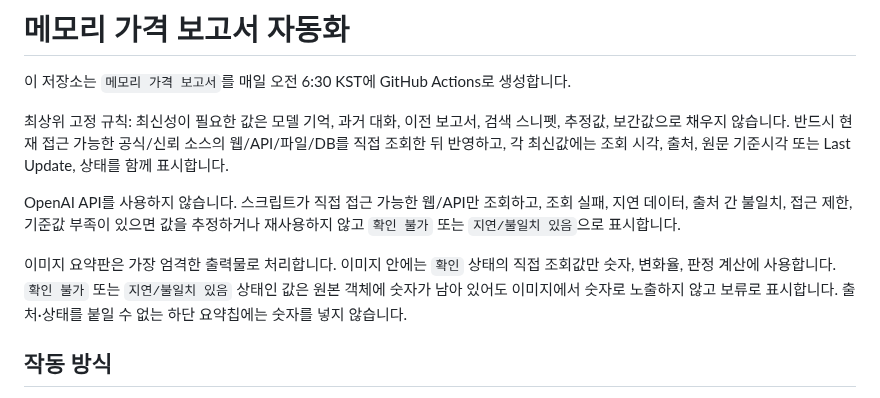
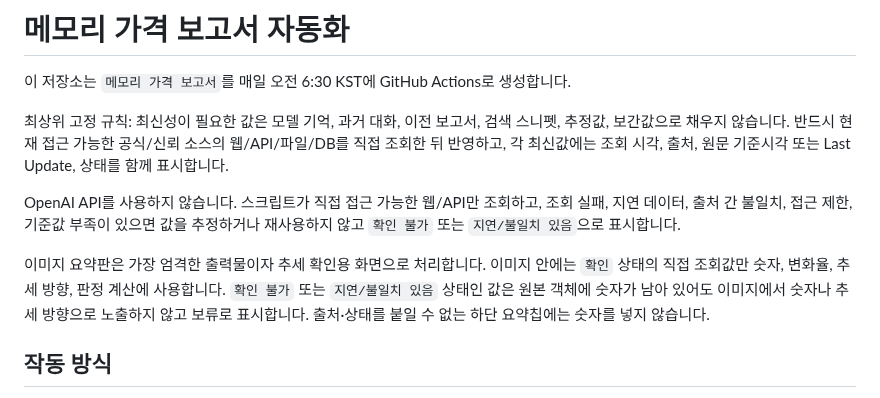
Before and after one commit to qedgwangju-dot/memory-price-report, a Markdown page: README_MEMORY_PRICE_AUTOMATION.md, the part around the change. Rendered like a GitHub page.

```diff
--- a/README_MEMORY_PRICE_AUTOMATION.md
+++ b/README_MEMORY_PRICE_AUTOMATION.md
@@ -6,7 +6,7 @@
 
 OpenAI API를 사용하지 않습니다. 스크립트가 직접 접근 가능한 웹/API만 조회하고, 조회 실패, 지연 데이터, 출처 간 불일치, 접근 제한, 기준값 부족이 있으면 값을 추정하거나 재사용하지 않고 `확인 불가` 또는 `지연/불일치 있음`으로 표시합니다.
 
-이미지 요약판은 가장 엄격한 출력물로 처리합니다. 이미지 안에는 `확인` 상태의 직접 조회값만 숫자, 변화율, 판정 계산에 사용합니다. `확인 불가` 또는 `지연/불일치 있음` 상태인 값은 원본 객체에 숫자가 남아 있어도 이미지에서 숫자로 노출하지 않고 보류로 표시합니다. 출처·상태를 붙일 수 없는 하단 요약칩에는 숫자를 넣지 않습니다.
+이미지 요약판은 가장 엄격한 출력물이자 추세 확인용 화면으로 처리합니다. 이미지 안에는 `확인` 상태의 직접 조회값만 숫자, 변화율, 추세 방향, 판정 계산에 사용합니다. `확인 불가` 또는 `지연/불일치 있음` 상태인 값은 원본 객체에 숫자가 남아 있어도 이미지에서 숫자나 추세 방향으로 노출하지 않고 보류로 표시합니다. 출처·상태를 붙일 수 없는 하단 요약칩에는 숫자를 넣지 않습니다.
 
 ## 작동 방식
 
```
Also changed, not shown: reports/memory_price_report_2026-07-04.md (+19 -19 lines), reports/memory_price_summary_2026-07-04.png, 1 other file.
